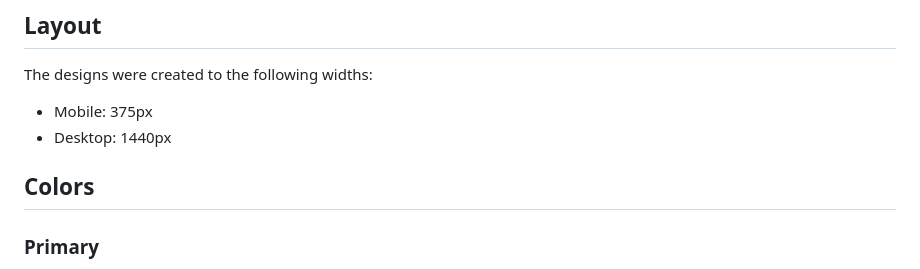
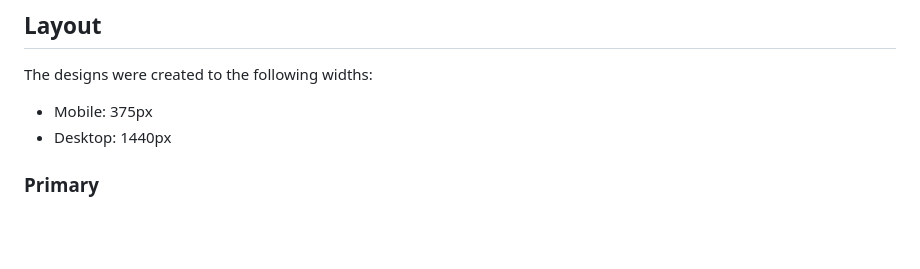
Before and after one commit to GuiSegatto/advice-generator-app, a Markdown page: style-guide.md, the part around the change. GitHub-like rendering; blank space fills up the shorter version.

```diff
--- a/style-guide.md
+++ b/style-guide.md
@@ -6,8 +6,6 @@ The designs were created to the following widths:
 
 - Mobile: 375px
 - Desktop: 1440px
-
-## Colors
 
 ### Primary
 
```
Also changed, not shown: README.md (+44 -73 lines), design/screenshot.jpg (added).
